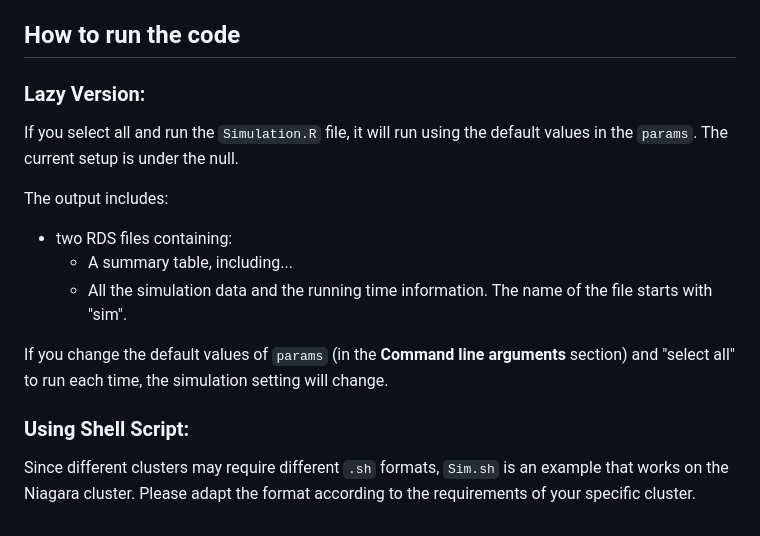
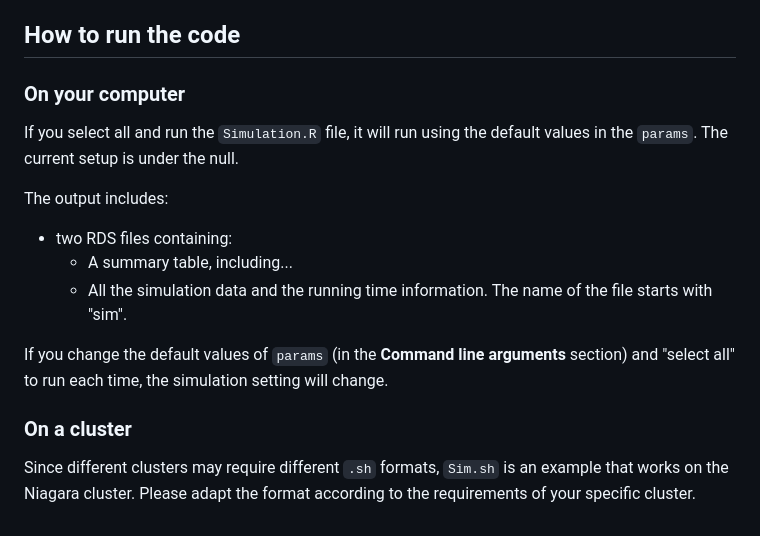
Before and after one commit to Kxsssss/AUMCF_Sim, a Markdown page: README.md, the part around the change. Rendered like a GitHub page.

```diff
--- a/README.md
+++ b/README.md
@@ -57,7 +57,7 @@ Each simulation study is based on 1000 replicated datasets (`reps=1000`).
 
 ## How to run the code
 
-### Lazy Version:
+### On your computer
 If you select all and run the `Simulation.R` file, it will run using the default values in the `params`.  The current setup is under the null.
 
 The output includes:
@@ -68,5 +68,5 @@ The output includes:
 
 If you change the default values of `params` (in the **Command line arguments** section) and "select all" to run each time, the simulation setting will change.
 
-### Using Shell Script:
+### On a cluster
 Since different clusters may require different `.sh` formats, `Sim.sh` is an example that works on the Niagara cluster. Please adapt the format according to the requirements of your specific cluster.
```
